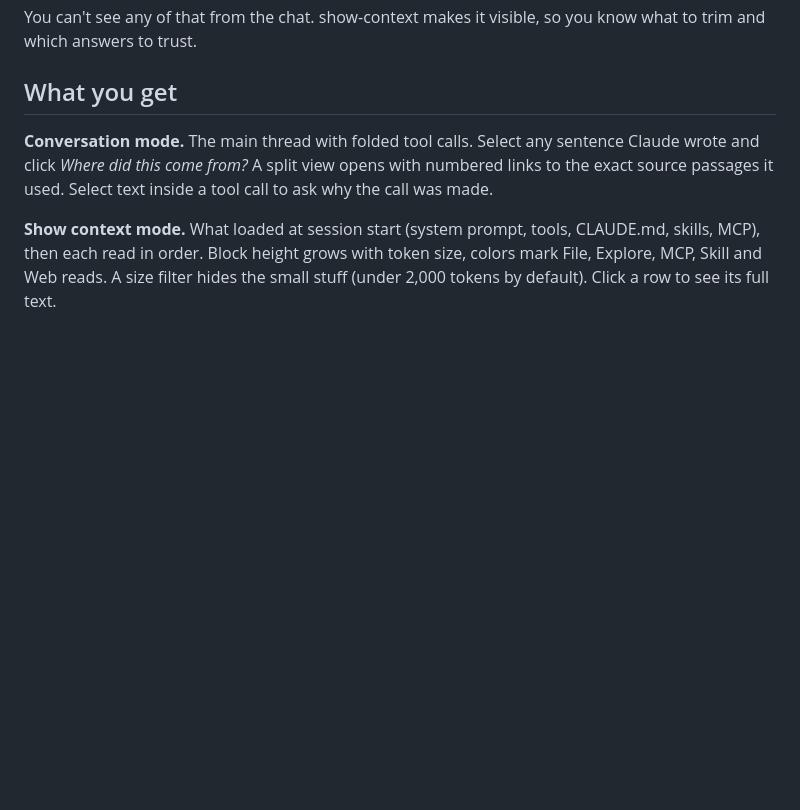
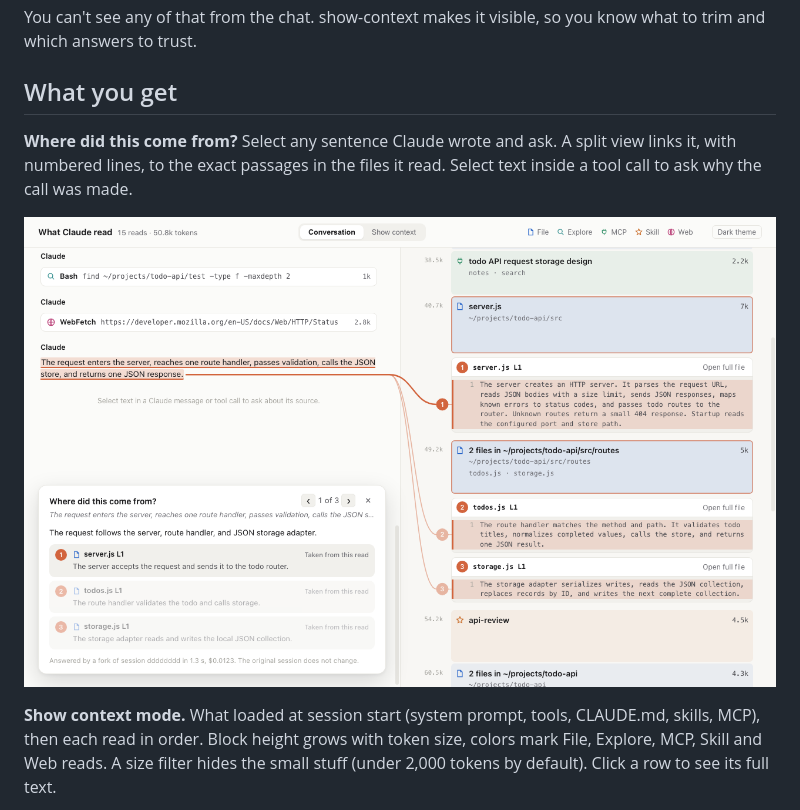
Before and after one commit to Bsd-AI-Dev/BSD-InspectMySession, a Markdown page: README.md, the part around the change. Rendered like a GitHub page; pictures changed too: docs/screenshot-ask.png; blank space fills up the shorter version.

```diff
--- a/README.md
+++ b/README.md
@@ -20,7 +20,9 @@ You can't see any of that from the chat. show-context makes it visible, so you k
 
 ## What you get
 
-**Conversation mode.** The main thread with folded tool calls. Select any sentence Claude wrote and click *Where did this come from?* A split view opens with numbered links to the exact source passages it used. Select text inside a tool call to ask why the call was made.
+**Where did this come from?** Select any sentence Claude wrote and ask. A split view links it, with numbered lines, to the exact passages in the files it read. Select text inside a tool call to ask why the call was made.
+
+![Where did this come from: an answer linked to the exact lines in server.js, todos.js and storage.js](docs/screenshot-ask.png)
 
 **Show context mode.** What loaded at session start (system prompt, tools, CLAUDE.md, skills, MCP), then each read in order. Block height grows with token size, colors mark File, Explore, MCP, Skill and Web reads. A size filter hides the small stuff (under 2,000 tokens by default). Click a row to see its full text.
 
```
Also changed, not shown: docs/social-preview.png, 3 other files.
